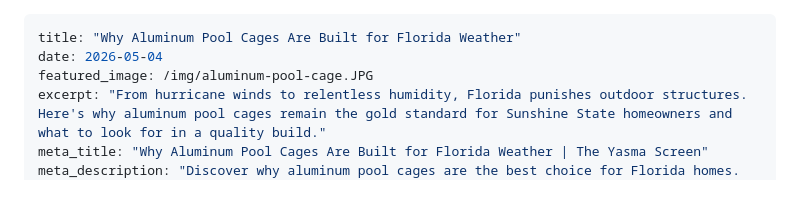
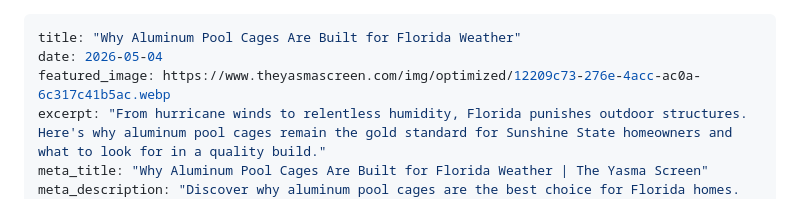
Before and after one commit to Bradcher/yasma, a Markdown page: posts/why-aluminum-pool-cages-are-built-for-florida-weather.md, the part around the change. GitHub-like rendering.

```diff
--- a/posts/why-aluminum-pool-cages-are-built-for-florida-weather.md
+++ b/posts/why-aluminum-pool-cages-are-built-for-florida-weather.md
@@ -1,7 +1,7 @@
 ---
 title: "Why Aluminum Pool Cages Are Built for Florida Weather"
 date: 2026-05-04
-featured_image: /img/aluminum-pool-cage.JPG
+featured_image: https://www.theyasmascreen.com/img/optimized/12209c73-276e-4acc-ac0a-6c317c41b5ac.webp
 excerpt: "From hurricane winds to relentless humidity, Florida punishes outdoor structures. Here's why aluminum pool cages remain the gold standard for Sunshine State homeowners and what to look for in a quality build."
 meta_title: "Why Aluminum Pool Cages Are Built for Florida Weather | The Yasma Screen"
 meta_description: "Discover why aluminum pool cages are the best choice for Florida homes. Learn about durability, hurricane resistance, and what makes a quality cage from SWFL's screening experts."
```
